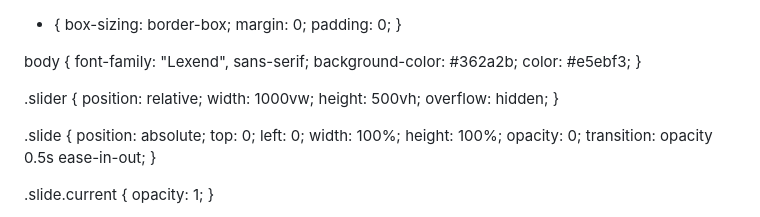
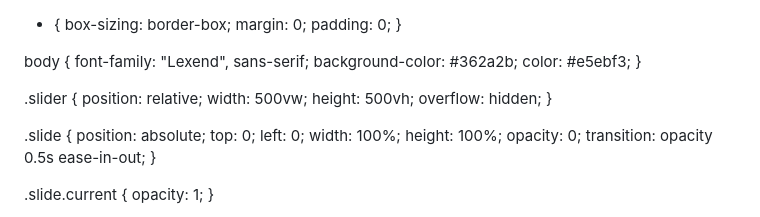
Before and after one commit to tyongie/NAZO, a Markdown page: README.md, the part around the change. Rendered like a GitHub page.

Commit message:
Update README.md
Signed-off-by: tyongie <143604326+tyongie@users.noreply.github.com>

```diff
--- a/README.md
+++ b/README.md
@@ -23,7 +23,7 @@ body {
 
 .slider {
   position: relative;
-  width: 1000vw;
+  width: 500vw;
   height: 500vh;
   overflow: hidden;
 }
```
